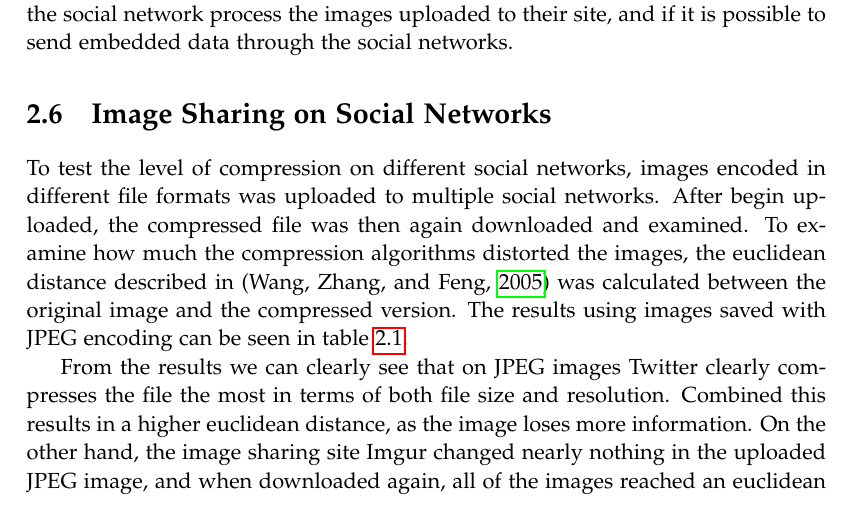
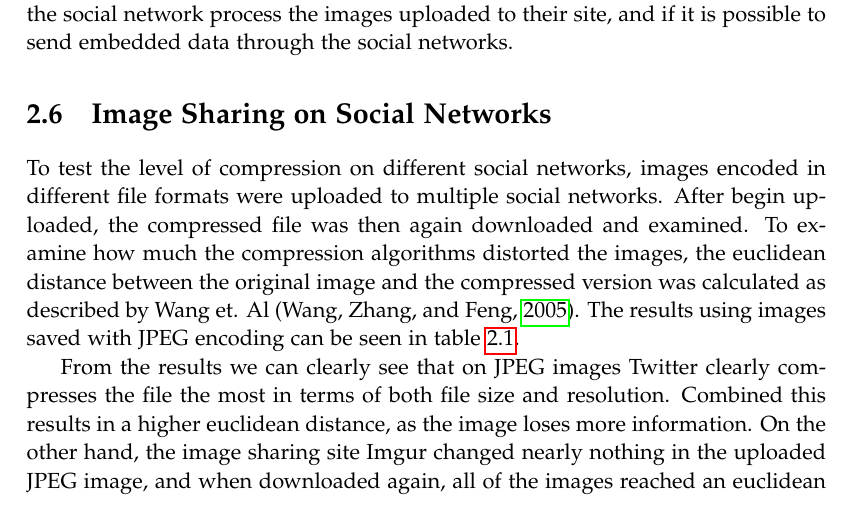
Before and after one commit to hrjakobsen/P2-AAU, a LaTeX thesis (Project_report/DAT2-A423_Project_Report.tex, which reads Project_report/sections/problem_analysis/socialmedia.tex): part of page 21 of 31, cut so that both start at the same text. Compiled offline with pdfLaTeX.

Commit message:
Fixed some stuff

```diff
--- a/Project_report/sections/problem_analysis/socialmedia.tex
+++ b/Project_report/sections/problem_analysis/socialmedia.tex
@@ -14,9 +14,9 @@ Because of this, the following section will examine how the social network proce
 
 \section{Image Sharing on Social Networks}
 
-To test the level of compression on different social networks, images encoded in different file formats was uploaded to multiple social networks.
+To test the level of compression on different social networks, images encoded in different file formats were uploaded to multiple social networks.
 After begin uploaded, the compressed file was then again downloaded and examined.
-To examine how much the compression algorithms distorted the images, the euclidean distance described in \citep{Wang2005} was calculated between the original image and the compressed version.
+To examine how much the compression algorithms distorted the images, the euclidean distance between the original image and the compressed version was calculated as described by Wang et. Al \citep{Wang2005}.
 The results using images saved with JPEG encoding can be seen in table \ref{tab:JPEG-compression}.
 
 From the results we can clearly see that on JPEG images Twitter clearly compresses the file the most in terms of both file size and resolution.
```
